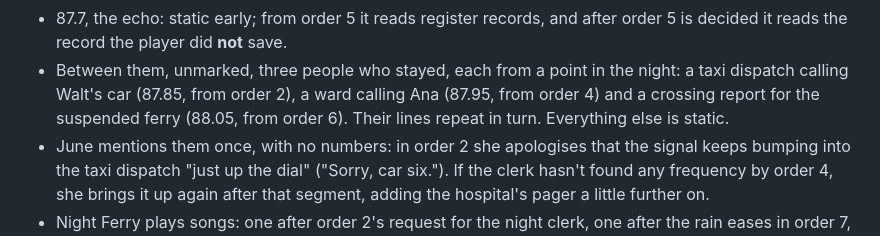
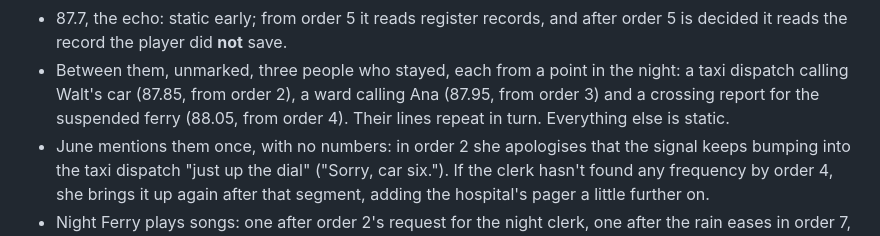
Before and after one commit to Ian9657/night-shift-frequency, a Markdown page: docs/game-design.md, the part around the change. GitHub-like rendering.

Commit message:
Correct when the ward and crossing frequencies come in
Co-Authored-By: Claude Opus 5.5 <noreply@anthropic.com>

```diff
--- a/docs/game-design.md
+++ b/docs/game-design.md
@@ -178,8 +178,8 @@ The four combinations lead to four letters read by *Night Ferry* after the shift
   5 is decided it reads the record the player did **not** save.
 - Between them, unmarked, three people who stayed, each from a point in the night:
   a taxi dispatch calling Walt's car (87.85, from order 2), a ward calling Ana
-  (87.95, from order 4) and a crossing report for the suspended ferry (88.05, from
-  order 6). Their lines repeat in turn. Everything else is static.
+  (87.95, from order 3) and a crossing report for the suspended ferry (88.05, from
+  order 4). Their lines repeat in turn. Everything else is static.
 - June mentions them once, with no numbers: in order 2 she apologises that the signal
   keeps bumping into the taxi dispatch "just up the dial" ("Sorry, car six."). If the
   clerk hasn't found any frequency by order 4, she brings it up again after that
```
